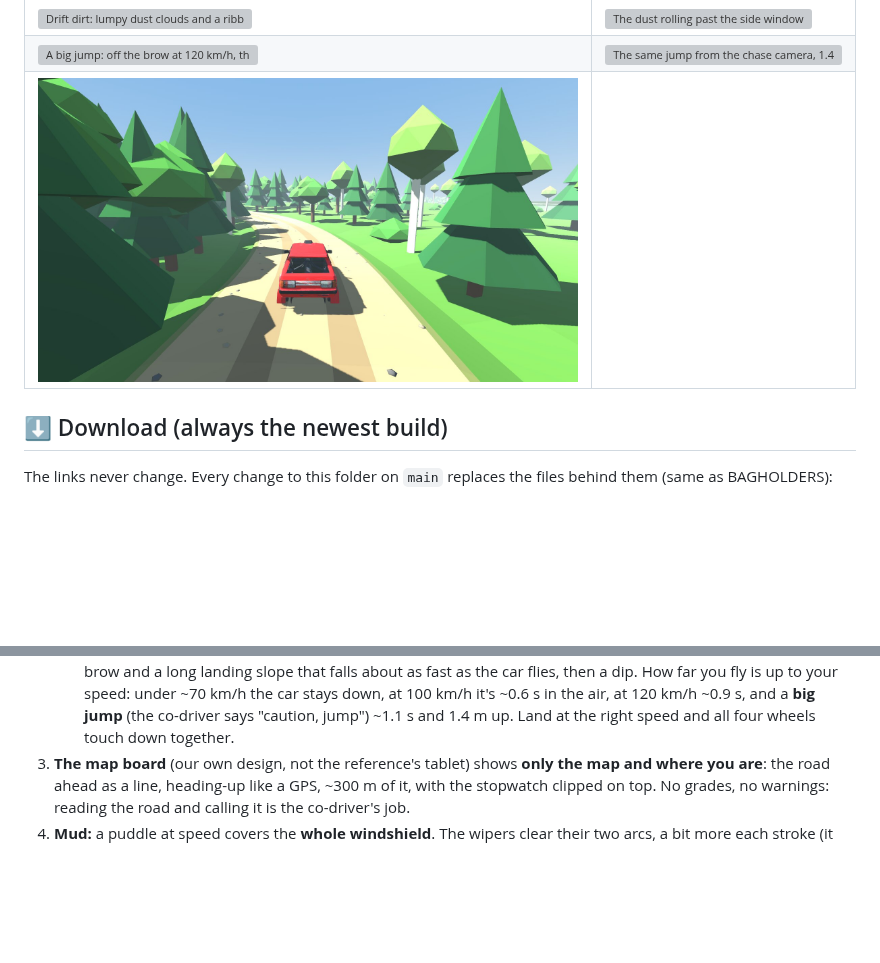
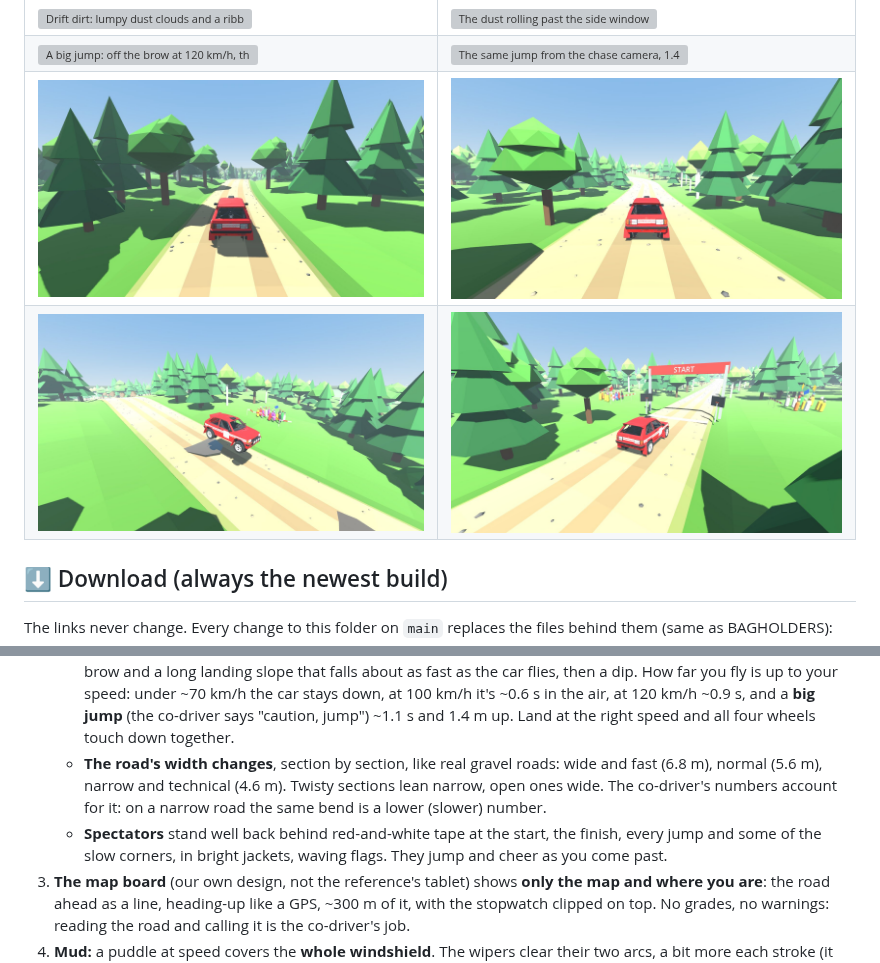
Before and after one commit to pbelfand-dot/Stock-multiplay-game, a Markdown page: shotgun-rally/README.md, 2 parts joined by grey strips. GitHub-like rendering; pictures changed too: shotgun-rally/docs/screens/crowd.jpg (added), shotgun-rally/docs/screens/crowd_start.jpg (added), shotgun-rally/docs/screens/road.jpg (deleted); blank space fills up the shorter version; grey boxes are pictures that could not be loaded.

Commit message:
SHOTGUN RALLY: road width changes along the stage, spectators behind tape
Road width (stage_gen widths[] / width_at):
- sections of 280-600 m: narrow and technical (4.6 m), normal (5.6 m), wide
  and fast (6.8 m); twisty sections lean narrow, open ones wide; blended over
  ~40 m; the start and finish areas stay normal; its own random numbers, so
  the corners / jumps / puddles of a seed don't change
- corner grades use the local width (a narrow road: a tighter line: a lower
  number); lane grip, rocks, puddles, the road mesh edges, berms, loose
  stones, ditches and the forest all follow the width
- autopilot: plans slower on narrow roads, and lifts over brows in a bend
  (light tyres while turning slide wide): 0 resets on seeds 3 / 7 / 15

Spectators (scripts/stage/crowd.gd + StageBuilder._spectators):
- low-poly people in bright jackets and hats, some waving bright flags, on
  the banks 7-10 m back behind red-and-white tape: at the start, the finish,
  both sides of every jump's landing and the outside of some slow corners
- they fidget, and jump and cheer when the car comes near (only nearby
  groups animate); the forest leaves them a clearing

README + screenshots (narrow / wide road, crowds at a jump and the start).

Co-Authored-By: Claude Opus 5.5 <noreply@anthropic.com>
Claude-Session: https://claude.ai/code/session_01NXYqac7qKp55iHA8gZ85EC

```diff
--- a/shotgun-rally/README.md
+++ b/shotgun-rally/README.md
@@ -19,7 +19,8 @@ No friend online? The **AI co-driver** takes the seat.
 | ![Handbrake: the right hand leaves the wheel and yanks the lever](docs/screens/handbrake.jpg) | ![The loading screen](docs/screens/loading.jpg) |
 | ![Drift dirt: lumpy dust clouds and a ribbon of gravel off the tyres](docs/screens/drift.jpg) | ![The dust rolling past the side window](docs/screens/drift_window.jpg) |
 | ![A big jump: off the brow at 120 km/h, the landing slope ahead](docs/screens/jump.jpg) | ![The same jump from the chase camera, 1.4 m up](docs/screens/jump_chase.jpg) |
-| ![The road: two worn wheel tracks that grip, loose stones toward the edges](docs/screens/road.jpg) | |
+| ![A narrow, technical section (4.6 m): two worn wheel tracks, loose stones at the edges](docs/screens/road_narrow.jpg) | ![A wide, fast section (6.8 m)](docs/screens/road_wide.jpg) |
+| ![Spectators behind the tape at a jump, waving flags](docs/screens/crowd.jpg) | ![The crowds at the start](docs/screens/crowd_start.jpg) |
 
 ## ⬇ Download (always the newest build)
 
@@ -74,6 +75,11 @@ Free, PC only (Windows, Mac, Linux). Built in **Godot 4.7**, like BAGHOLDERS.
      dip. How far you fly is up to your speed: under ~70 km/h the car stays down, at 100 km/h it's
      ~0.6 s in the air, at 120 km/h ~0.9 s, and a **big jump** (the co-driver says "caution, jump")
      ~1.1 s and 1.4 m up. Land at the right speed and all four wheels touch down together.
+   - **The road's width changes**, section by section, like real gravel roads: wide and fast (6.8 m),
+     normal (5.6 m), narrow and technical (4.6 m). Twisty sections lean narrow, open ones wide. The
+     co-driver's numbers account for it: on a narrow road the same bend is a lower (slower) number.
+   - **Spectators** stand well back behind red-and-white tape at the start, the finish, every jump
+     and some of the slow corners, in bright jackets, waving flags. They jump and cheer as you come past.
 3. **The map board** (our own design, not the reference's tablet) shows **only the map and where you
    are**: the road ahead as a line, heading-up like a GPS, ~300 m of it, with the stopwatch clipped on
    top. No grades, no warnings: reading the road and calling it is the co-driver's job.
```
Also changed, not shown: 7 other files.
